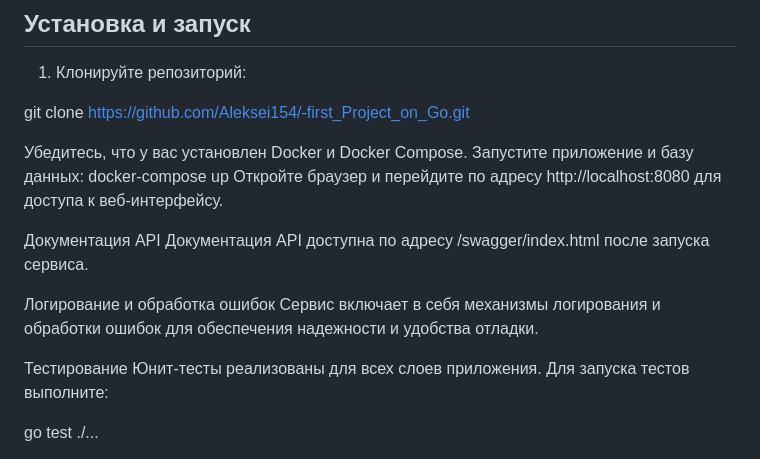
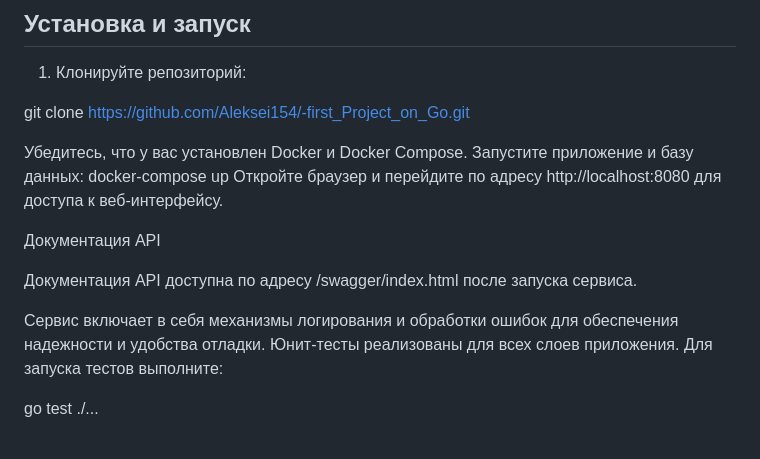
Before and after one commit to Aleksei154/-first_Project_on_Go, a Markdown page: README.md, the part around the change. Rendered like a GitHub page.

```diff
--- a/README.md
+++ b/README.md
@@ -49,12 +49,10 @@ docker-compose up
 Откройте браузер и перейдите по адресу http://localhost:8080 для доступа к веб-интерфейсу.
 
 Документация API
+
 Документация API доступна по адресу /swagger/index.html после запуска сервиса.
 
-Логирование и обработка ошибок
 Сервис включает в себя механизмы логирования и обработки ошибок для обеспечения надежности и удобства отладки.
-
-Тестирование
 Юнит-тесты реализованы для всех слоев приложения. Для запуска тестов выполните:
 
 go test ./...
```
